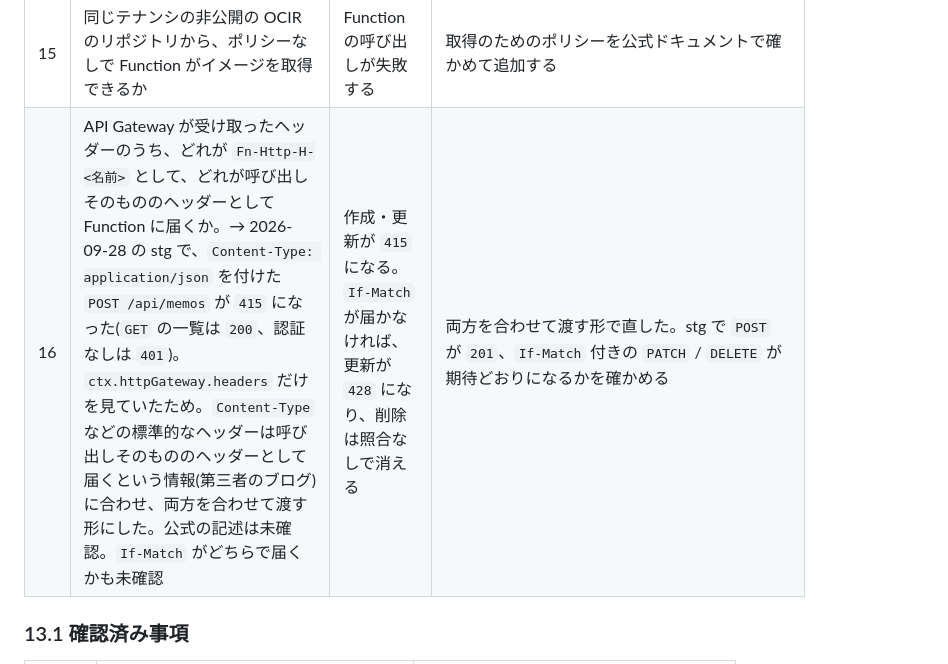
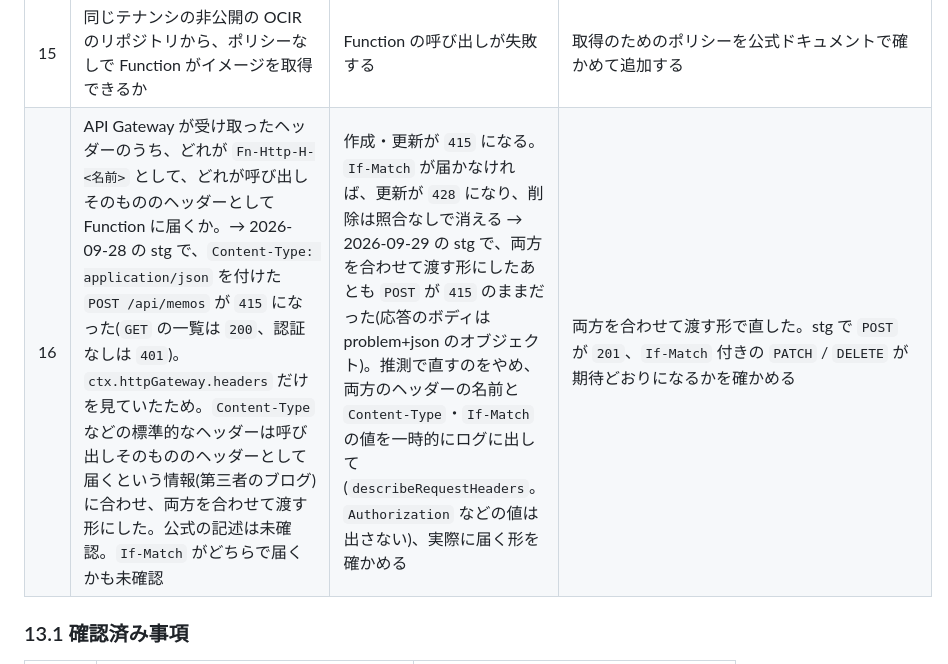
Before and after one commit to yugtoalert-max/first-oci-claude-dev, a Markdown page: SPEC.md, the part around the change. Rendered like a GitHub page.

Commit message:
docs(spec): record that the 415 remains on stg and the temporary header log
Co-Authored-By: Claude Opus 5.5 <noreply@anthropic.com>

```diff
--- a/SPEC.md
+++ b/SPEC.md
@@ -688,7 +688,7 @@ CLAUDE.md の方針どおり、クラウドに変更を加える操作は人が
 | 13 | `is_anonymous_access_allowed = true` のとき、`Authorization` ヘッダーのない `/api` へのリクエストが(`AUTHENTICATION_ONLY` のルートで)`401` になるか | 認証なしで API に届く(memo-api は認証を見ないので、誰でも読み書きできる) | 画面と API を別のデプロイメントに分け、API のデプロイメントでは匿名のアクセスを許さない |
 | 14 | デプロイメントのパスの接頭辞に `/` を使えるか。`/{path*}` と `/api/...` の両方が期待どおりに振り分けられるか | デプロイメントを作れない、または画面か API に届かない | パスの接頭辞を分ける(例: `/app` と `/api`)。仕様(同一オリジンの URL)の見直しを伴う |
 | 15 | 同じテナンシの非公開の OCIR のリポジトリから、ポリシーなしで Function がイメージを取得できるか | Function の呼び出しが失敗する | 取得のためのポリシーを公式ドキュメントで確かめて追加する |
-| 16 | API Gateway が受け取ったヘッダーのうち、どれが `Fn-Http-H-<名前>` として、どれが呼び出しそのもののヘッダーとして Function に届くか。→ 2026-09-28 の stg で、`Content-Type: application/json` を付けた `POST /api/memos` が `415` になった(`GET` の一覧は `200`、認証なしは `401`)。`ctx.httpGateway.headers` だけを見ていたため。`Content-Type` などの標準的なヘッダーは呼び出しそのもののヘッダーとして届くという情報(第三者のブログ)に合わせ、両方を合わせて渡す形にした。公式の記述は未確認。`If-Match` がどちらで届くかも未確認 | 作成・更新が `415` になる。`If-Match` が届かなければ、更新が `428` になり、削除は照合なしで消える | 両方を合わせて渡す形で直した。stg で `POST` が `201`、`If-Match` 付きの `PATCH` / `DELETE` が期待どおりになるかを確かめる |
+| 16 | API Gateway が受け取ったヘッダーのうち、どれが `Fn-Http-H-<名前>` として、どれが呼び出しそのもののヘッダーとして Function に届くか。→ 2026-09-28 の stg で、`Content-Type: application/json` を付けた `POST /api/memos` が `415` になった(`GET` の一覧は `200`、認証なしは `401`)。`ctx.httpGateway.headers` だけを見ていたため。`Content-Type` などの標準的なヘッダーは呼び出しそのもののヘッダーとして届くという情報(第三者のブログ)に合わせ、両方を合わせて渡す形にした。公式の記述は未確認。`If-Match` がどちらで届くかも未確認 | 作成・更新が `415` になる。`If-Match` が届かなければ、更新が `428` になり、削除は照合なしで消える → 2026-09-29 の stg で、両方を合わせて渡す形にしたあとも `POST` が `415` のままだった(応答のボディは problem+json のオブジェクト)。推測で直すのをやめ、両方のヘッダーの名前と `Content-Type`・`If-Match` の値を一時的にログに出して(`describeRequestHeaders`。`Authorization` などの値は出さない)、実際に届く形を確かめる | 両方を合わせて渡す形で直した。stg で `POST` が `201`、`If-Match` 付きの `PATCH` / `DELETE` が期待どおりになるかを確かめる |
 
 ### 13.1 確認済み事項
 
```
